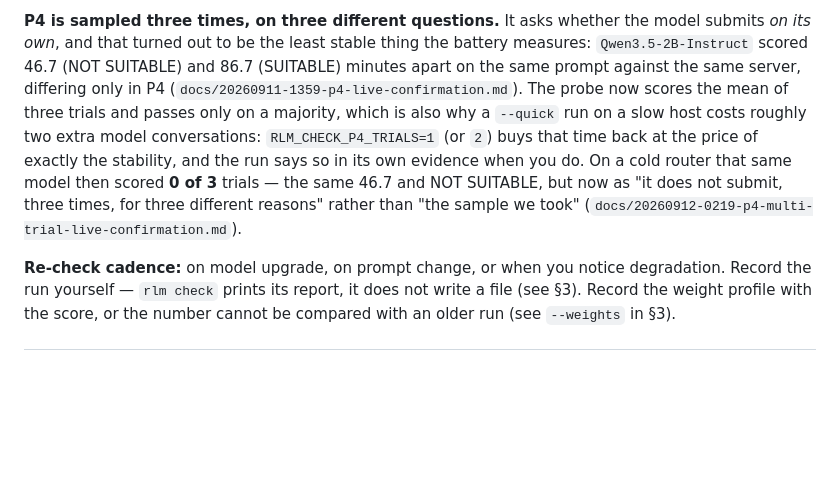
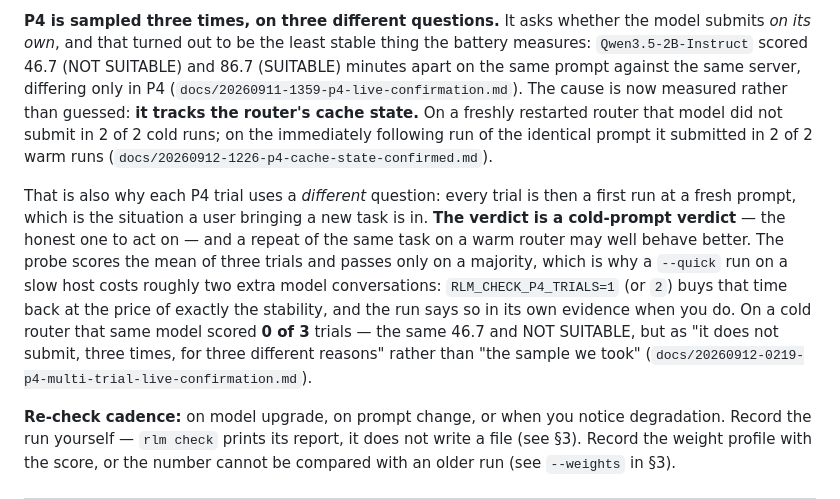
Before and after one commit to mizahnyx/rlm_for_local, a Markdown page: docs/operator-guide.md, the part around the change. GitHub-like rendering; blank space fills up the shorter version.

```diff
--- a/docs/operator-guide.md
+++ b/docs/operator-guide.md
@@ -546,14 +546,23 @@ uv run python -m rlm_local.cli check <model-id>
 model submits *on its own*, and that turned out to be the least stable thing the
 battery measures: `Qwen3.5-2B-Instruct` scored 46.7 (NOT SUITABLE) and 86.7
 (SUITABLE) minutes apart on the same prompt against the same server, differing
-only in P4 (`docs/20260911-1359-p4-live-confirmation.md`). The probe now scores
-the mean of three trials and passes only on a majority, which is also why a
-`--quick` run on a slow host costs roughly two extra model conversations:
+only in P4 (`docs/20260911-1359-p4-live-confirmation.md`). The cause is now
+measured rather than guessed: **it tracks the router's cache state.** On a freshly
+restarted router that model did not submit in 2 of 2 cold runs; on the immediately
+following run of the identical prompt it submitted in 2 of 2 warm runs
+(`docs/20260912-1226-p4-cache-state-confirmed.md`).
+
+That is also why each P4 trial uses a *different* question: every trial is then a
+first run at a fresh prompt, which is the situation a user bringing a new task is
+in. **The verdict is a cold-prompt verdict** — the honest one to act on — and a
+repeat of the same task on a warm router may well behave better. The probe scores
+the mean of three trials and passes only on a majority, which is why a `--quick`
+run on a slow host costs roughly two extra model conversations:
 `RLM_CHECK_P4_TRIALS=1` (or `2`) buys that time back at the price of exactly the
 stability, and the run says so in its own evidence when you do. On a cold router
-that same model then scored **0 of 3** trials — the same 46.7 and NOT SUITABLE,
-but now as "it does not submit, three times, for three different reasons" rather
-than "the sample we took" (`docs/20260912-0219-p4-multi-trial-live-confirmation.md`).
+that same model scored **0 of 3** trials — the same 46.7 and NOT SUITABLE, but as
+"it does not submit, three times, for three different reasons" rather than "the
+sample we took" (`docs/20260912-0219-p4-multi-trial-live-confirmation.md`).
 
 **Re-check cadence:** on model upgrade, on prompt change, or when you notice
 degradation. Record the run yourself — `rlm check` prints its report, it does not
```
Also changed, not shown: docs/20260912-1155-roadmap.md (+2 -2 lines), docs/20260912-1226-p4-cache-state-confirmed.md (added, +89 -0 lines).
